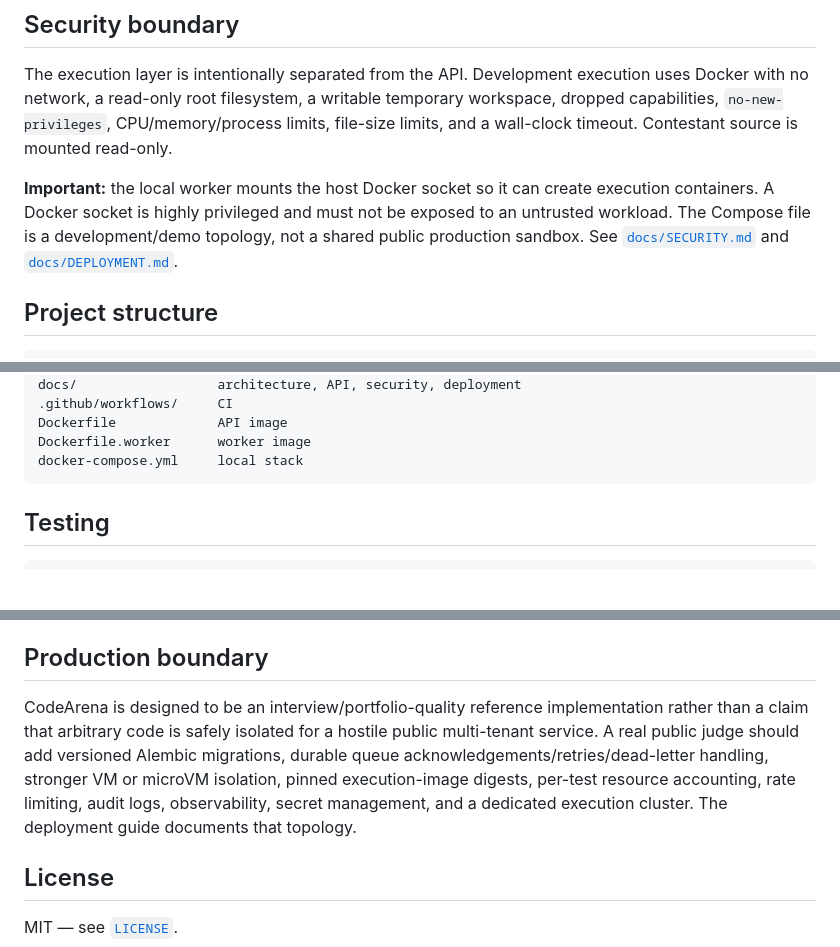
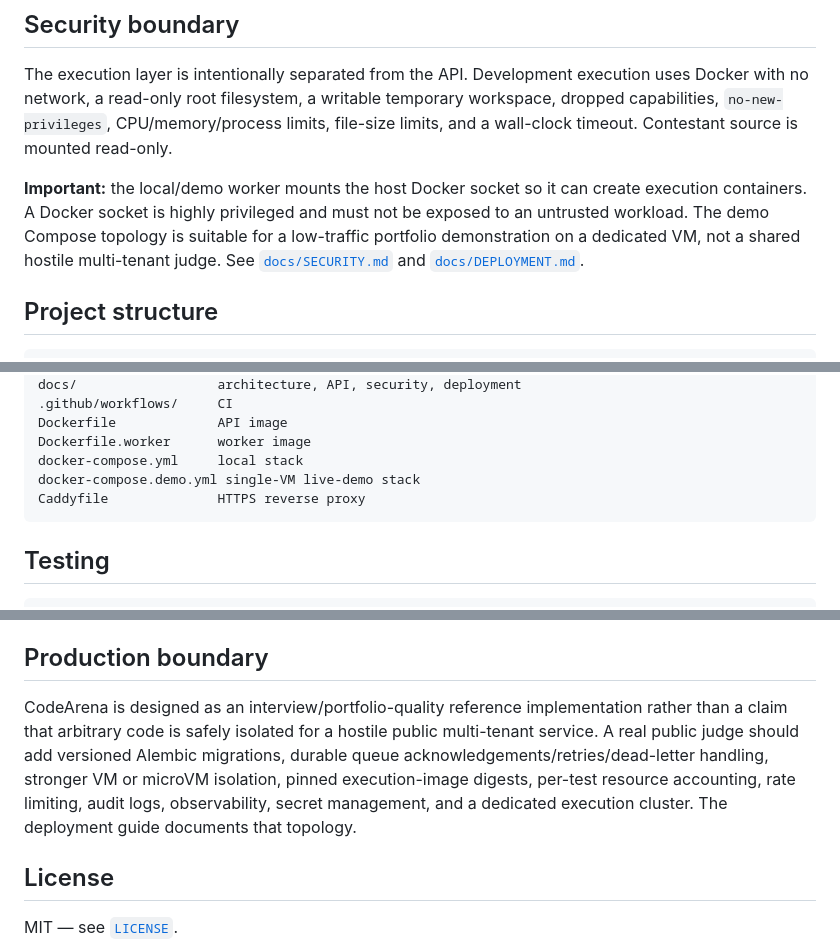
Before and after one commit to Mohdayush/online-judge-platform, a Markdown page: README.md, 3 parts joined by grey strips. Drawn GitHub-style; blank space fills up the shorter version.

````diff
--- a/README.md
+++ b/README.md
@@ -114,7 +224,7 @@ Full endpoint details are in [`docs/API.md`](docs/API.md).
 
 The execution layer is intentionally separated from the API. Development execution uses Docker with no network, a read-only root filesystem, a writable temporary workspace, dropped capabilities, `no-new-privileges`, CPU/memory/process limits, file-size limits, and a wall-clock timeout. Contestant source is mounted read-only.
 
-**Important:** the local worker mounts the host Docker socket so it can create execution containers. A Docker socket is highly privileged and must not be exposed to an untrusted workload. The Compose file is a development/demo topology, not a shared public production sandbox. See [`docs/SECURITY.md`](docs/SECURITY.md) and [`docs/DEPLOYMENT.md`](docs/DEPLOYMENT.md).
+**Important:** the local/demo worker mounts the host Docker socket so it can create execution containers. A Docker socket is highly privileged and must not be exposed to an untrusted workload. The demo Compose topology is suitable for a low-traffic portfolio demonstration on a dedicated VM, not a shared hostile multi-tenant judge. See [`docs/SECURITY.md`](docs/SECURITY.md) and [`docs/DEPLOYMENT.md`](docs/DEPLOYMENT.md).
 
 ## Project structure
 
@@ -134,6 +244,8 @@ docs/                  architecture, API, security, deployment
 Dockerfile             API image
 Dockerfile.worker      worker image
 docker-compose.yml     local stack
+docker-compose.demo.yml single-VM live-demo stack
+Caddyfile              HTTPS reverse proxy
 ```
 
 ## Testing
@@ -151,7 +263,7 @@ GitHub Actions runs the automated checks on pushes and pull requests targeting `
 
 ## Production boundary
 
-CodeArena is designed to be an interview/portfolio-quality reference implementation rather than a claim that arbitrary code is safely isolated for a hostile public multi-tenant service. A real public judge should add versioned Alembic migrations, durable queue acknowledgements/retries/dead-letter handling, stronger VM or microVM isolation, pinned execution-image digests, per-test resource accounting, rate limiting, audit logs, observability, secret management, and a dedicated execution cluster. The deployment guide documents that topology.
+CodeArena is designed as an interview/portfolio-quality reference implementation rather than a claim that arbitrary code is safely isolated for a hostile public multi-tenant service. A real public judge should add versioned Alembic migrations, durable queue acknowledgements/retries/dead-letter handling, stronger VM or microVM isolation, pinned execution-image digests, per-test resource accounting, rate limiting, audit logs, observability, secret management, and a dedicated execution cluster. The deployment guide documents that topology.
 
 ## License
 
````
Also changed, not shown: other parts of README.md (+116 -6 lines).
